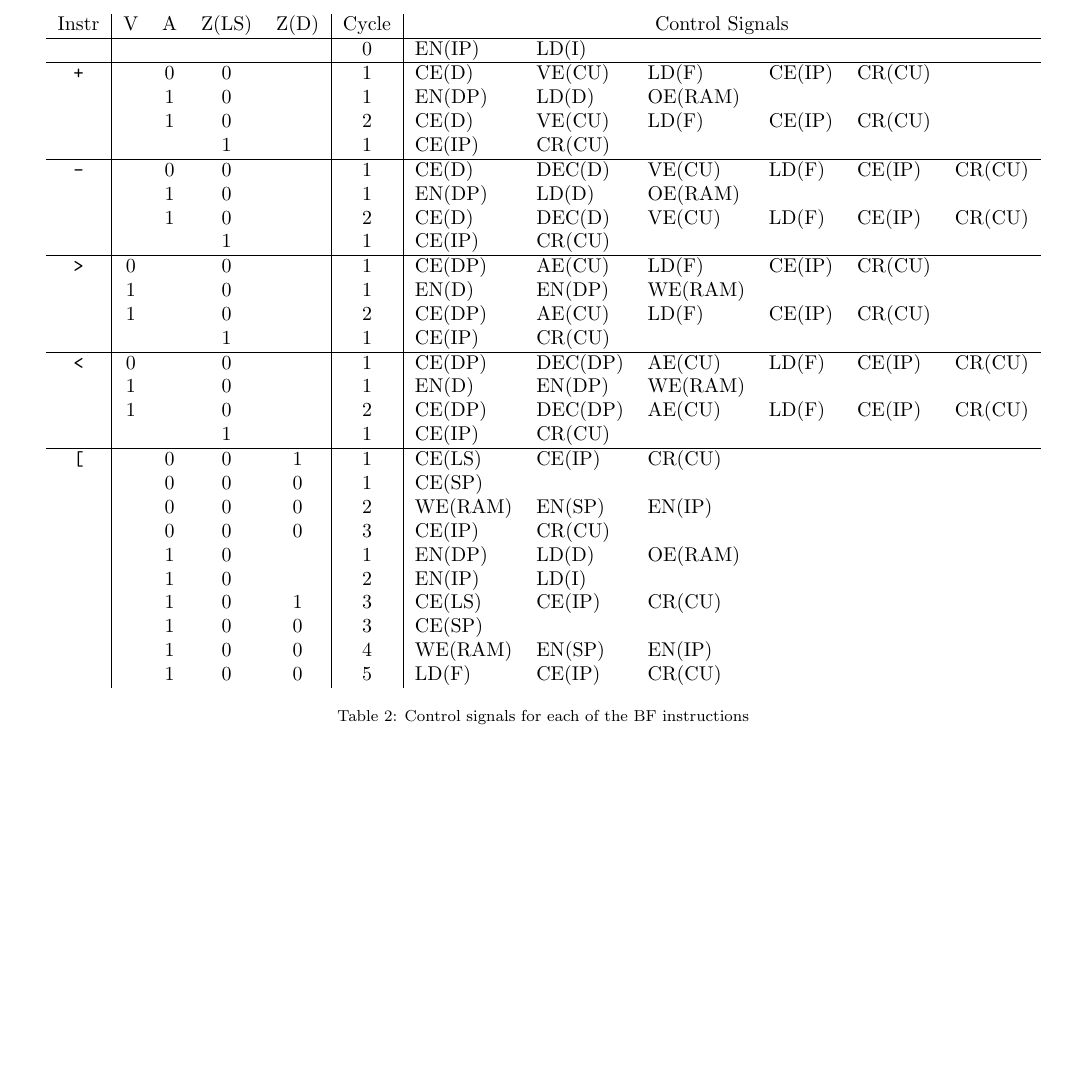
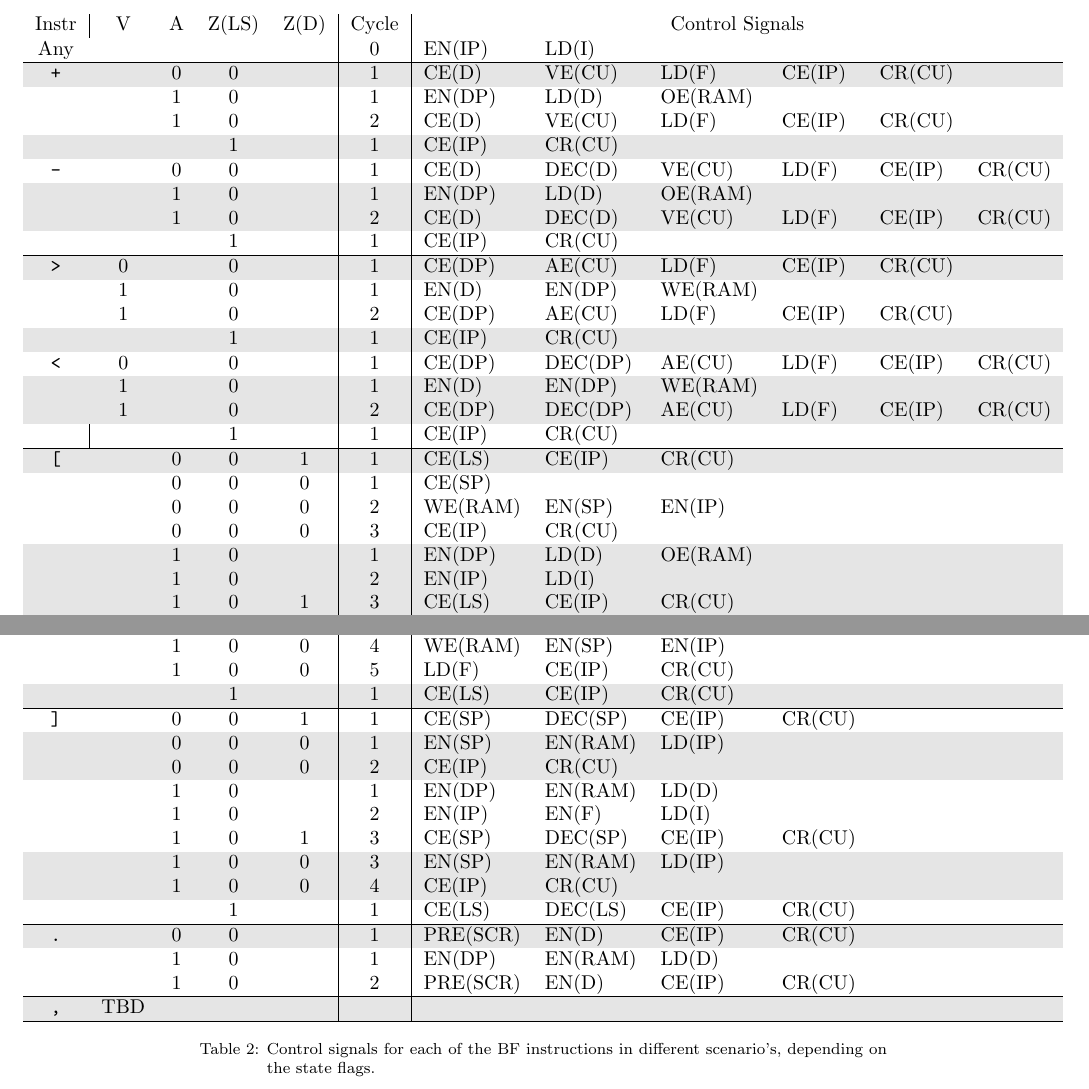
Before and after one commit to jorenheit/bfcpu, a LaTeX document (doc/main.tex, which reads doc/architecture.tex): part of page 13 of 24 before the commit and two parts of page 13 of 24 after it, the two joined at a grey line, cut so that both start at the same text, the shorter picture padded with empty space. Compiled offline with pdfLaTeX.

Commit message:
almost finished microcode table - only keyboard stuff remains

```diff
--- a/doc/architecture.tex
+++ b/doc/architecture.tex
@@ -114,50 +114,96 @@ Table \ref{tab:microcode} shows the control sequences that are executed per BF i
     \centering
     \begin{tabular} {c|cccc|c|llllll}
       Instr      & V & A & Z(LS) & Z(D) & Cycle & \multicolumn{6}{c}{Control Signals}                   \\ \hline
-                 &   &   &       &      & 0     & EN(IP) & LD(I)   &         &        &                 \\ \hline
-      \texttt{+} &   & 0 & 0     &      & 1     & CE(D)  & VE(CU)  & LD(F)   & CE(IP) & CR(CU)          \\
+      \rowcolor{White}
+       Any       &   &   &       &      & 0     & EN(IP) & LD(I)   &         &        &       &         \\ \hline
+      \rowcolor{Gray}
+      \texttt{+} &   & 0 & 0     &      & 1     & CE(D)  & VE(CU)  & LD(F)   & CE(IP) & CR(CU) &        \\
 
-                 &   & 1 & 0     &      & 1     & EN(DP) & LD(D)   & OE(RAM) &        &                 \\
-                 &   & 1 & 0     &      & 2     & CE(D)  & VE(CU)  & LD(F)   & CE(IP) & CR(CU)          \\
+      \rowcolor{White}
+                 &   & 1 & 0     &      & 1     & EN(DP) & LD(D)   & OE(RAM) &        &        &        \\
+      \rowcolor{White}
+                 &   & 1 & 0     &      & 2     & CE(D)  & VE(CU)  & LD(F)   & CE(IP) & CR(CU) &        \\
 
-                 &   &   & 1     &      & 1     & CE(IP) & CR(CU)  &         &        &                 \\ \hline
+      \rowcolor{Gray}
+                 &   &   & 1     &      & 1     & CE(IP) & CR(CU)  &         &        &        &        \\ \hline
 
+      \rowcolor{White}
       \texttt{-} &   & 0 & 0     &      & 1     & CE(D)  & DEC(D)  & VE(CU)  & LD(F)  & CE(IP) & CR(CU) \\
 
-                 &   & 1 & 0     &      & 1     & EN(DP) & LD(D)   & OE(RAM) &        &                 \\
+      \rowcolor{Gray}
+                 &   & 1 & 0     &      & 1     & EN(DP) & LD(D)   & OE(RAM) &        &        &        \\
+      \rowcolor{Gray}
                  &   & 1 & 0     &      & 2     & CE(D)  & DEC(D)  & VE(CU)  & LD(F)  & CE(IP) & CR(CU) \\
+      \rowcolor{White}
+                 &   &   & 1     &      & 1     & CE(IP) & CR(CU)  &         &        &        &        \\ \hline
+      \rowcolor{Gray}
+      \texttt{>} & 0 &   & 0     &      & 1     & CE(DP) & AE(CU)  & LD(F)   & CE(IP) & CR(CU) &        \\
+      \rowcolor{White}
+                 & 1 &   & 0     &      & 1     & EN(D)  & EN(DP)  & WE(RAM) &        &        &        \\
+      \rowcolor{White}
+                 & 1 &   & 0     &      & 2     & CE(DP) & AE(CU)  & LD(F)   & CE(IP) & CR(CU) &        \\
+      \rowcolor{Gray}
+                 &   &   & 1     &      & 1     & CE(IP) & CR(CU)  &         &        &        &         \\ \hline
+      \rowcolor{White}
+      \texttt{<} & 0 &   & 0     &      & 1     & CE(DP)  & DEC(DP) & AE(CU)  & LD(F)  & CE(IP) & CR(CU) \\
+      \rowcolor{Gray}
+                 & 1 &   & 0     &      & 1     & EN(D)   & EN(DP)  & WE(RAM) &        &       &         \\
+      \rowcolor{Gray}
+                 & 1 &   & 0     &      & 2     & CE(DP)  & DEC(DP) & AE(CU)  & LD(F)  & CE(IP) & CR(CU) \\
+                 &   &   & 1     &      & 1     & CE(IP)  & CR(CU)  &         &        &       &          \\ \hline
+      \rowcolor{Gray}
+      \texttt{[} &   & 0 & 0     & 1    & 1     & CE(LS)  & CE(IP)  & CR(CU)  &        &       &          \\
+      \rowcolor{White}
+                 &   & 0 & 0     & 0    & 1     & CE(SP)  &         &         &        &       &          \\
+      \rowcolor{White}
+                 &   & 0 & 0     & 0    & 2     & WE(RAM) & EN(SP) & EN(IP)   &        &       &          \\
+      \rowcolor{White}
+                 &   & 0 & 0     & 0    & 3     & CE(IP)  & CR(CU) &          &        &       &          \\
+      \rowcolor{Gray}
+                 &   & 1 & 0     &      & 1     & EN(DP)  & LD(D) & OE(RAM)   &        &       &          \\
+      \rowcolor{Gray}
+                 &   & 1 & 0     &      & 2     & EN(IP)  & LD(I) &           &        &       &          \\
+      \rowcolor{Gray}
+                 &   & 1 & 0     & 1    & 3     & CE(LS)  & CE(IP) & CR(CU)   &        &       &          \\
+      \rowcolor{White}
+                 &   & 1 & 0     & 0    & 3     & CE(SP)  &        &          &        &       &          \\
+      \rowcolor{White}
+                 &   & 1 & 0     & 0    & 4     & WE(RAM) & EN(SP) & EN(IP)   &        &       &          \\
+      \rowcolor{White}
+                 &   & 1 & 0     & 0    & 5     & LD(F)   & CE(IP) & CR(CU)   &        &       &          \\
+      \rowcolor{Gray}
+                &   &   & 1     &      & 1      & CE(LS)  & CE(IP) & CR(CU)   &        &       &          \\ \hline
+      \rowcolor{White}
+      \texttt{]} &   & 0 & 0     & 1    & 1     & CE(SP)  & DEC(SP) & CE(IP)  & CR(CU) &       &          \\
+      \rowcolor{Gray}
+                 &   & 0 & 0     & 0    & 1     & EN(SP)  & EN(RAM) & LD(IP)  &        &       &          \\
+      \rowcolor{Gray}
+                 &   & 0 & 0     & 0    & 2     & CE(IP)  & CR(CU)  &         &        &       &          \\
+      \rowcolor{White}
+                 &   & 1 & 0     &      & 1     & EN(DP)  & EN(RAM) & LD(D)   &        &       &          \\
+      \rowcolor{White}
+                 &   & 1 & 0     &      & 2     & EN(IP)  & EN(F)   & LD(I)   &        &       &          \\
+      \rowcolor{White}
+                 &   & 1 & 0     & 1    & 3     & CE(SP)  & DEC(SP) & CE(IP)  & CR(CU) &       &          \\
+      \rowcolor{Gray}
+                 &   & 1 & 0     & 0    & 3     & EN(SP)  & EN(RAM) & LD(IP)  &        &       &          \\
+      \rowcolor{Gray}
+                 &   & 1 & 0     & 0    & 4     & CE(IP)  & CR(CU)  &         &        &       &          \\
+      \rowcolor{White}
+                 &   &   & 1     &      & 1     & CE(LS)  & DEC(LS) & CE(IP)  & CR(CU) &       &          \\ \hline
+      \rowcolor{Gray}
+      \texttt{.} &   & 0 & 0     &      & 1     & PRE(SCR)& EN(D)   & CE(IP)  & CR(CU) &       &          \\
+      \rowcolor{White}
+                 &   & 1 & 0     &      & 1     & EN(DP)  & EN(RAM) & LD(D)   &        &       &          \\
+      \rowcolor{White}
+                 &   & 1 & 0     &      & 2     & PRE(SCR)& EN(D)   & CE(IP)  & CR(CU) &       &          \\ \hline
+      \rowcolor{Gray}
+      \texttt{,} & TBD & & &       &      &       &                   &         &        &       &          \\ \hline
 
-                 &   &   & 1     &      & 1     & CE(IP) & CR(CU)  &         &        &                 \\ \hline
 
-      \texttt{>} & 0 &   & 0     &      & 1     & CE(DP) & AE(CU)  & LD(F)   & CE(IP) & CR(CU)          \\
-
-                 & 1 &   & 0     &      & 1     & EN(D)  & EN(DP)  & WE(RAM) &        &                 \\
-                 & 1 &   & 0     &      & 2     & CE(DP) & AE(CU)  & LD(F)   & CE(IP) & CR(CU)          \\
-
-                 &   &   & 1     &      & 1     & CE(IP) & CR(CU)  &         &        &                 \\ \hline
-
-      \texttt{<} & 0 &   & 0     &      & 1     & CE(DP)  & DEC(DP) & AE(CU)  & LD(F)  & CE(IP) & CR(CU) \\
-
-                 & 1 &   & 0     &      & 1     & EN(D)   & EN(DP)  & WE(RAM) &        &                 \\
-                 & 1 &   & 0     &      & 2     & CE(DP)  & DEC(DP) & AE(CU)  & LD(F)  & CE(IP) & CR(CU) \\
-
-                 &   &   & 1     &      & 1     & CE(IP)  & CR(CU)  &         &        &                 \\ \hline
-
-      \texttt{[} &   & 0 & 0     & 1    & 1     & CE(LS)  & CE(IP) & CR(CU)                              \\
-
-                 &   & 0 & 0     & 0    & 1     & CE(SP)                                                \\
-                 &   & 0 & 0     & 0    & 2     & WE(RAM) & EN(SP) & EN(IP) \\
-                 &   & 0 & 0     & 0    & 3     & CE(IP)  & CR(CU) \\
-
-                 &   & 1 & 0     &      & 1     & EN(DP)  & LD(D) & OE(RAM)  \\
-                 &   & 1 & 0     &      & 2     & EN(IP)  & LD(I) \\
-                 &   & 1 & 0     & 1    & 3     & CE(LS)  & CE(IP) & CR(CU) \\
-                 &   & 1 & 0     & 0    & 3     & CE(SP) \\
-                 &   & 1 & 0     & 0    & 4     & WE(RAM) & EN(SP) & EN(IP) \\
-                 &   & 1 & 0     & 0    & 5     & LD(F) & CE(IP) & CR(CU) \\
 
     \end{tabular}
   }
-  \caption{Control signals for each of the BF instructions}
+  \caption{Control signals for each of the BF instructions in different scenario's, depending on the state flags.}
   \label{tab:microcode}
 \end{table}
--- a/doc/main.tex
+++ b/doc/main.tex
@@ -5,6 +5,8 @@
 \usepackage{caption}
 \usepackage{booktabs}
 \usepackage{multirow}
+\usepackage{xcolor,colortbl}
+
 
 \lstset{
   basicstyle=\ttfamily,
@@ -15,6 +17,11 @@
 
 \newcommand{\nocontentsline}[3]{}
 \newcommand{\tocless}[2]{\bgroup\let\addcontentsline=\nocontentsline#1{#2}\egroup}
+
+\definecolor{Gray}{gray}{0.9}
+\definecolor{White}{gray}{1}
+
+
 
 \title{BFCPU}
 \begin{document}
```
Also changed, not shown: 1 other file.
